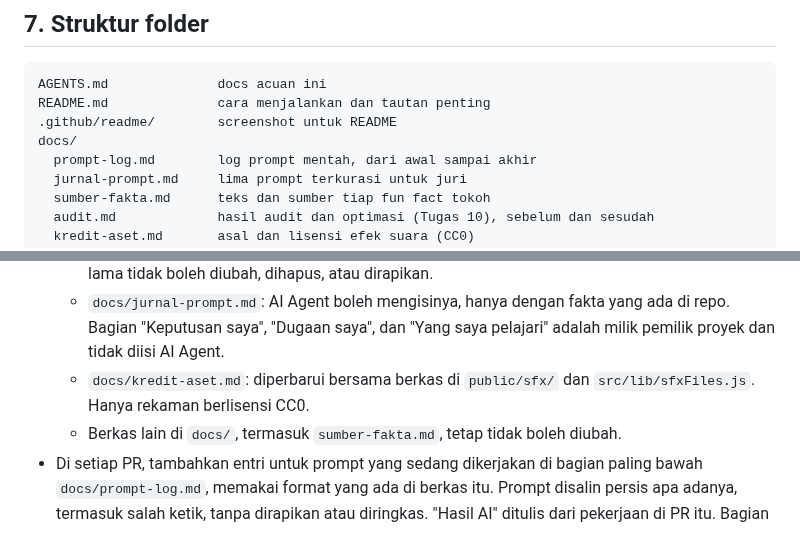
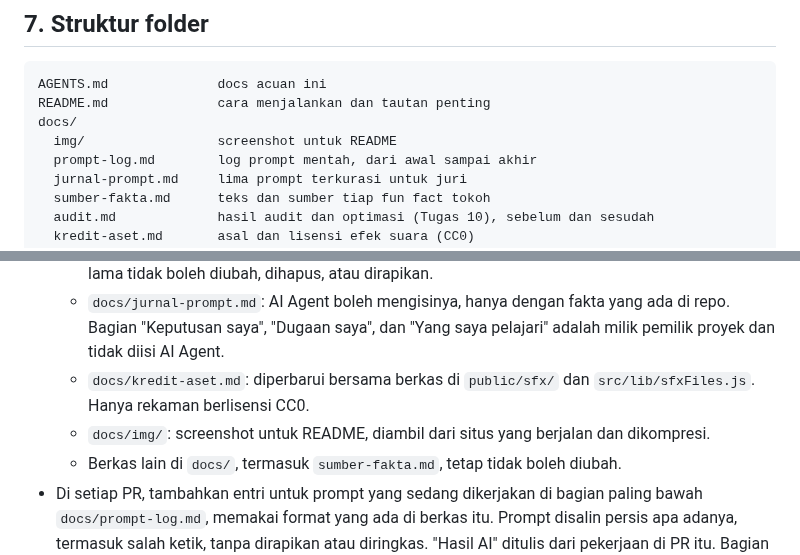
Before and after one commit to frceapp/Warung-Pahlawan, a Markdown page: AGENTS.md, 2 parts joined by grey strips. Drawn GitHub-style.

Commit message:
docs: keep README screenshots in docs/img
Co-Authored-By: Claude Opus 5.5 <noreply@anthropic.com>
Claude-Session: https://claude.ai/code/session_01WJLRAfgUrHcrXw3ahpWnnf

````diff
--- a/AGENTS.md
+++ b/AGENTS.md
@@ -144,8 +144,8 @@ Boleh memakai library pihak ketiga dari npm. Jangan menambah dependency tanpa me
 ```
 AGENTS.md              docs acuan ini
 README.md              cara menjalankan dan tautan penting
-.github/readme/        screenshot untuk README
 docs/
+  img/                 screenshot untuk README
   prompt-log.md        log prompt mentah, dari awal sampai akhir
   jurnal-prompt.md     lima prompt terkurasi untuk juri
   sumber-fakta.md      teks dan sumber tiap fun fact tokoh
@@ -176,6 +176,7 @@ src/
   - `docs/prompt-log.md`: AI Agent hanya boleh MENAMBAH entri baru di bagian paling bawah. Entri lama tidak boleh diubah, dihapus, atau dirapikan.
   - `docs/jurnal-prompt.md`: AI Agent boleh mengisinya, hanya dengan fakta yang ada di repo. Bagian "Keputusan saya", "Dugaan saya", dan "Yang saya pelajari" adalah milik pemilik proyek dan tidak diisi AI Agent.
   - `docs/kredit-aset.md`: diperbarui bersama berkas di `public/sfx/` dan `src/lib/sfxFiles.js`. Hanya rekaman berlisensi CC0.
+  - `docs/img/`: screenshot untuk README, diambil dari situs yang berjalan dan dikompresi.
   - Berkas lain di `docs/`, termasuk `sumber-fakta.md`, tetap tidak boleh diubah.
 - Di setiap PR, tambahkan entri untuk prompt yang sedang dikerjakan di bagian paling bawah `docs/prompt-log.md`, memakai format yang ada di berkas itu. Prompt disalin persis apa adanya, termasuk salah ketik, tanpa dirapikan atau diringkas. "Hasil AI" ditulis dari pekerjaan di PR itu. Bagian yang tidak bisa diverifikasi ditulis "(tidak dapat diverifikasi)"; jangan menebak.
 - Jangan memalsukan dokumentasi prompt: jangan menulis prompt yang tidak pernah dikirim pemilik proyek, jangan mengubah urutan, dan jangan menambahkan kalimat ke dalam teks prompt.
````
Also changed, not shown: docs/img/beranda.png (added), docs/img/layar-hasil.png (added), docs/img/layar-main.png (added).
